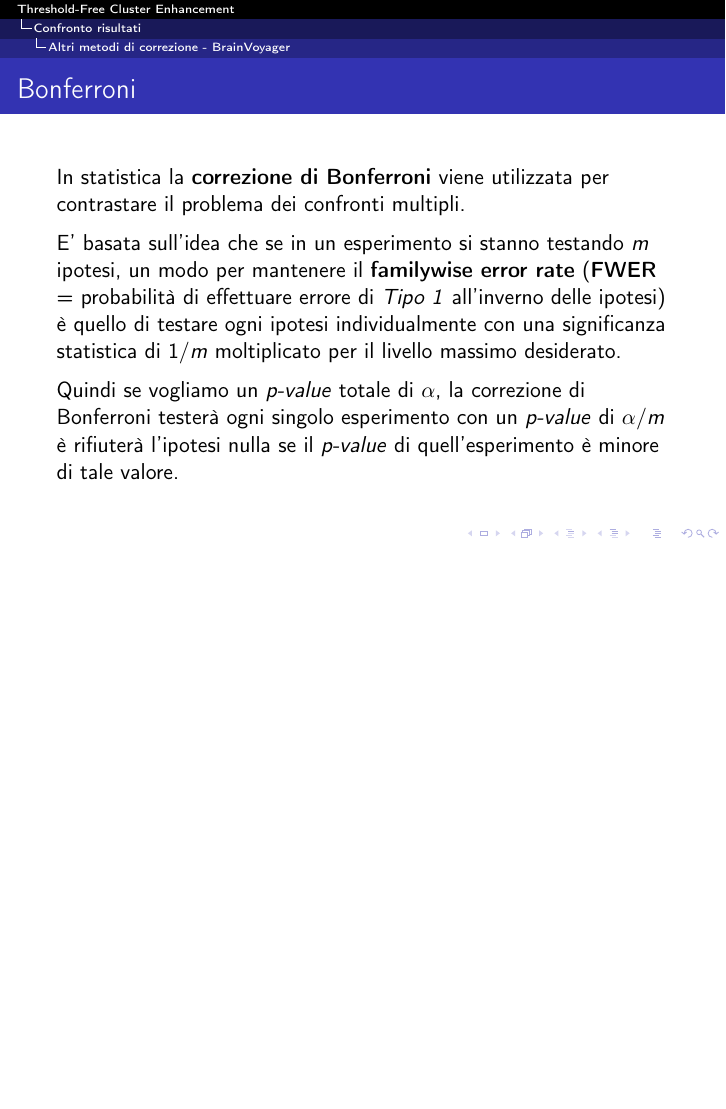
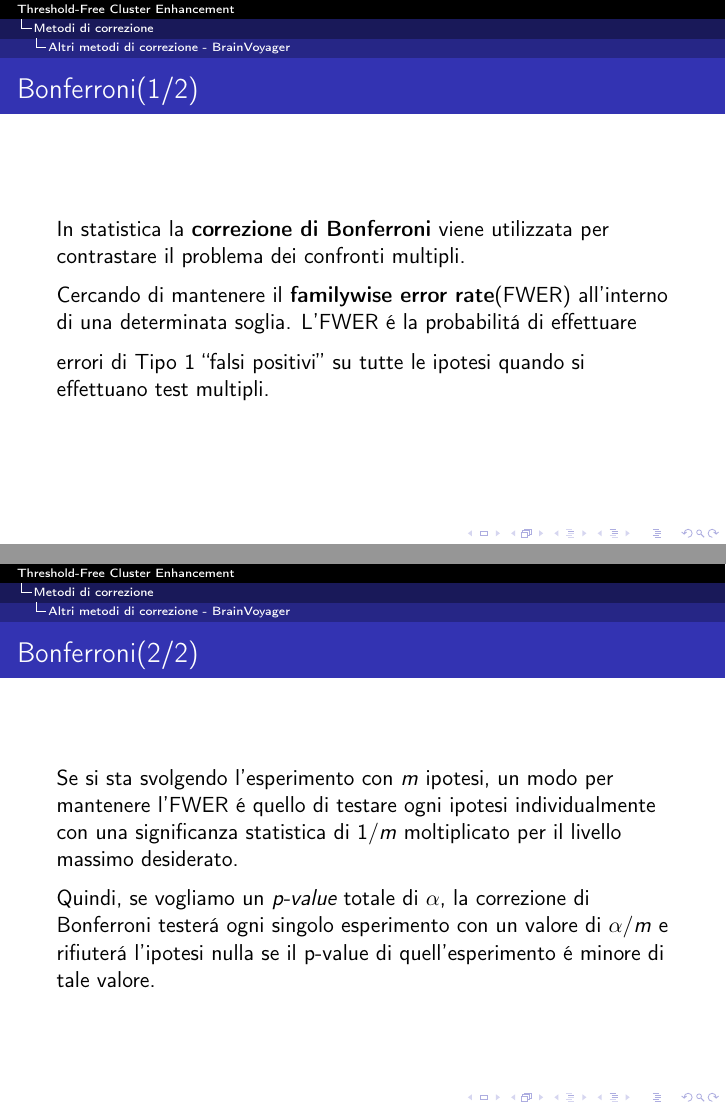
Before and after one commit to amon80/tfce_brainvoyager, LaTeX slides (Presentazione/Presentazione.tex): page 38 of 58 before the commit and pages 41 and 42 of 63 after it, the two joined at a grey line, the shorter picture padded with empty space. Compiled offline with pdfLaTeX.

Commit message:
Fixed small typos

```diff
--- a/Presentazione/Presentazione.tex
+++ b/Presentazione/Presentazione.tex
@@ -364,7 +370,8 @@ Per ulteriori approfondimenti consultare:
 \center\href{http://www.sciencedirect.com/science/article/pii/S1053811914000913}{Permutation inference for the general linear model}
 \end{frame}
 
-\section{Confronto risultati}
+
+\section{Metodi di correzione}
 \subsection{Montecarlo simulation - BrainVoyager}
 \begin{frame}
 \frametitle{Metodo di montecarlo per la sogliatura basata su cluster}
@@ -379,16 +386,23 @@ Il valore così ottenuto viene utilizzato per la sogliatura basata su cluster.
 
 \subsection{Altri metodi di correzione - BrainVoyager}
 \begin{frame}
-\frametitle{Bonferroni}
+\frametitle{Bonferroni(1/2)}
 In statistica la \textbf{correzione di Bonferroni} viene utilizzata per contrastare il problema dei confronti multipli.\\
 \medskip
-E' basata sull'idea che se in un esperimento si stanno testando $m$ ipotesi, un modo per mantenere il \textbf{familywise error rate} (\textbf{FWER} = probabilità di effettuare errore di \textit{Tipo 1} all'inverno delle ipotesi) è quello di testare ogni ipotesi individualmente con una significanza statistica di $1/m$ moltiplicato per il livello massimo desiderato.\\
+Cercando di mantenere il \textbf{familywise error rate}(FWER) all'interno di una determinata soglia.
 \medskip
-Quindi se vogliamo un \textit{p-value} totale di $\alpha$, la correzione di Bonferroni testerà ogni singolo esperimento con un \textit{p-value} di $\alpha/m$ è rifiuterà l'ipotesi nulla se il \textit{p-value} di quell'esperimento è minore di tale valore.
+L'FWER \'e la probabilit\'a di effettuare errori di Tipo 1 ``falsi positivi'' su tutte le ipotesi quando si effettuano test multipli.
 \end{frame}
 
 \begin{frame}
-\frametitle{False Discovery Rate}
+\frametitle{Bonferroni(2/2)}
+Se si sta svolgendo l'esperimento con $m$ ipotesi, un modo per mantenere l'FWER \'e quello di testare ogni ipotesi individualmente con una significanza statistica di $1/m$ moltiplicato per il livello massimo desiderato.
+\\ \medskip
+Quindi, se vogliamo un \emph{p-value} totale di $\alpha$, la correzione di Bonferroni tester\'a ogni singolo esperimento con un valore di $\alpha/m$ e rifiuter\'a l'ipotesi nulla se il p-value di quell'esperimento \'e minore di tale valore.
+\end{frame}
+
+\begin{frame}
+\frametitle{False Discovery Rate (1/2)}
 Il \textbf{False Discovery Rate} come la correzione di Bonferroni si prefigge l'obiettivo di contrastare il problema dei confronti multipli.\\
 \smallskip
 La procedura per il controllo FDR è stata creata per gestire la proporzione attesa di rifiuto dell'ipotesi nulla,  che però sarebbe stato sbagliato rifiutare ("false discoveries").\\
```
Also changed, not shown: Presentazione/Images/stats.png (added), Presentazione/Presentazione.tex (33 more changed lines).
